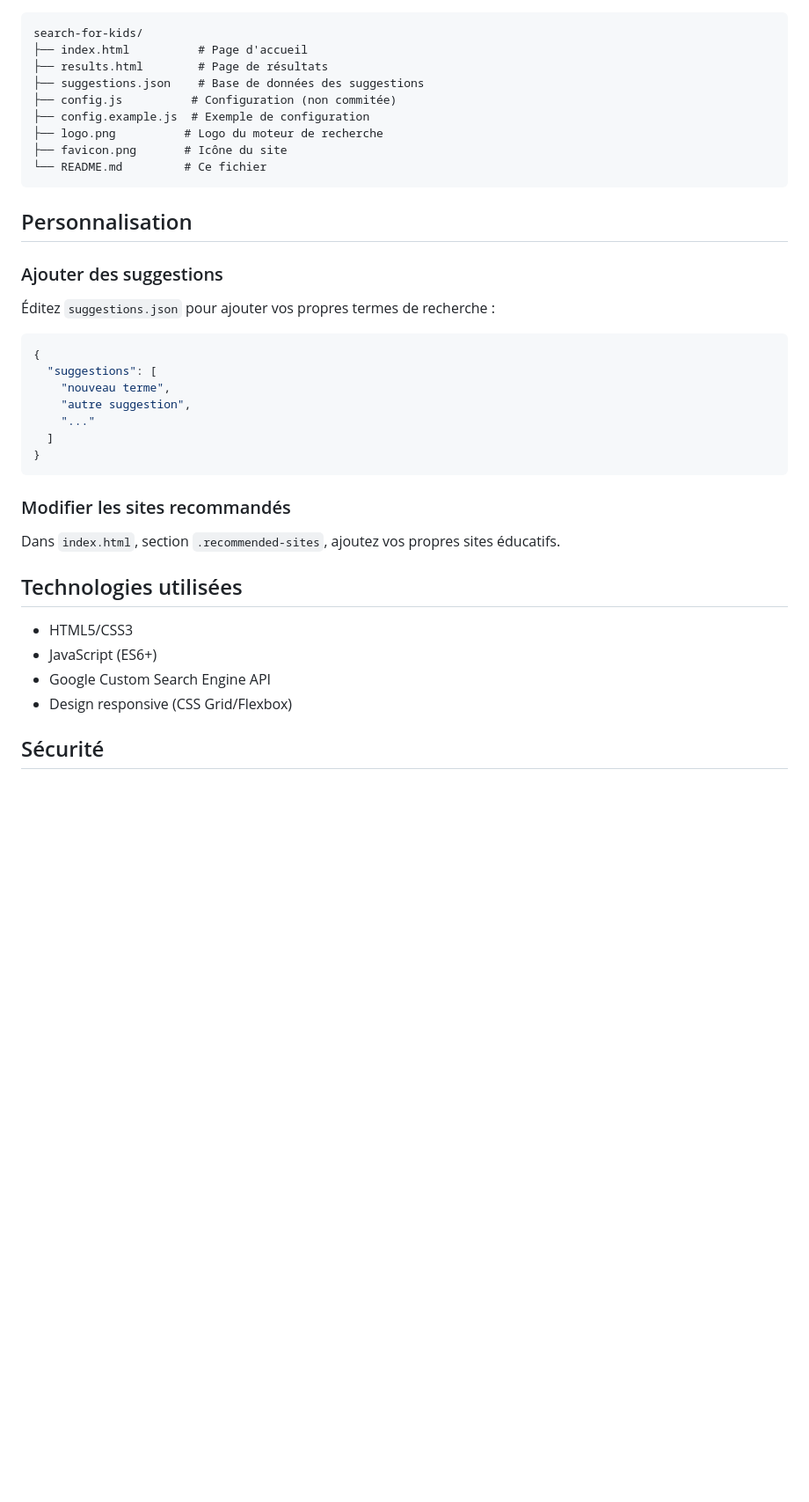
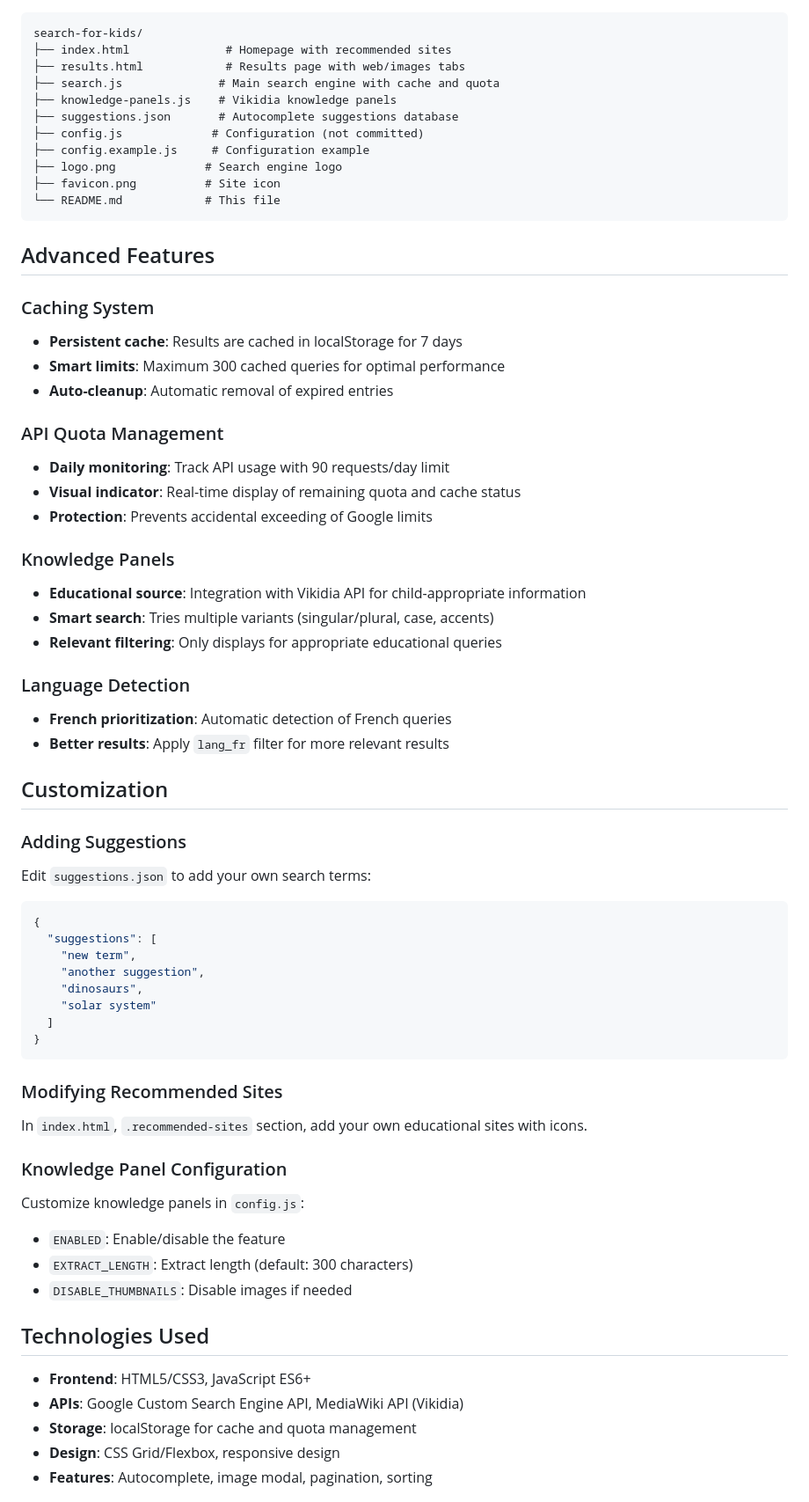
Before and after one commit to laurentftech/kidsearch, a Markdown page: README.md, the part around the change printed below. Shown: that part at 88% size. Drawn GitHub-style; blank space fills up the shorter version.

````diff
--- a/README.md
+++ b/README.md
@@ -54,40 +72,69 @@ Un moteur de recherche sécurisé et éducatif conçu pour les enfants, utilisan
 
 ```
 search-for-kids/
-├── index.html          # Page d'accueil
-├── results.html        # Page de résultats
-├── suggestions.json    # Base de données des suggestions
-├── config.js          # Configuration (non commitée)
-├── config.example.js  # Exemple de configuration
-├── logo.png          # Logo du moteur de recherche
-├── favicon.png       # Icône du site
-└── README.md         # Ce fichier
+├── index.html              # Homepage with recommended sites
+├── results.html            # Results page with web/images tabs
+├── search.js              # Main search engine with cache and quota
+├── knowledge-panels.js    # Vikidia knowledge panels
+├── suggestions.json       # Autocomplete suggestions database
+├── config.js             # Configuration (not committed)
+├── config.example.js     # Configuration example
+├── logo.png             # Search engine logo
+├── favicon.png          # Site icon
+└── README.md            # This file
 ```
 
-## Personnalisation
+## Advanced Features
 
-### Ajouter des suggestions
-Éditez `suggestions.json` pour ajouter vos propres termes de recherche :
+### Caching System
+- **Persistent cache**: Results are cached in localStorage for 7 days
+- **Smart limits**: Maximum 300 cached queries for optimal performance
+- **Auto-cleanup**: Automatic removal of expired entries
+
+### API Quota Management
+- **Daily monitoring**: Track API usage with 90 requests/day limit
+- **Visual indicator**: Real-time display of remaining quota and cache status
+- **Protection**: Prevents accidental exceeding of Google limits
+
+### Knowledge Panels
+- **Educational source**: Integration with Vikidia API for child-appropriate information
+- **Smart search**: Tries multiple variants (singular/plural, case, accents)
+- **Relevant filtering**: Only displays for appropriate educational queries
+
+### Language Detection
+- **French prioritization**: Automatic detection of French queries
+- **Better results**: Apply `lang_fr` filter for more relevant results
+
+## Customization
+
+### Adding Suggestions
+Edit `suggestions.json` to add your own search terms:
 
 ```json
 {
   "suggestions": [
-    "nouveau terme",
-    "autre suggestion",
-    "..."
+    "new term",
+    "another suggestion",
+    "dinosaurs",
+    "solar system"
   ]
 }
 ```
 
-### Modifier les sites recommandés
-Dans `index.html`, section `.recommended-sites`, ajoutez vos propres sites éducatifs.
+### Modifying Recommended Sites
+In `index.html`, `.recommended-sites` section, add your own educational sites with icons.
 
-## Technologies utilisées
+### Knowledge Panel Configuration
+Customize knowledge panels in `config.js`:
+- `ENABLED`: Enable/disable the feature
+- `EXTRACT_LENGTH`: Extract length (default: 300 characters)
+- `DISABLE_THUMBNAILS`: Disable images if needed
 
-- HTML5/CSS3
-- JavaScript (ES6+)
-- Google Custom Search Engine API
-- Design responsive (CSS Grid/Flexbox)
+## Technologies Used
 
-## Sécurité
+- **Frontend**: HTML5/CSS3, JavaScript ES6+
+- **APIs**: Google Custom Search Engine API, MediaWiki API (Vikidia)
+- **Storage**: localStorage for cache and quota management
+- **Design**: CSS Grid/Flexbox, responsive design
+- **Features**: Autocomplete, image modal, pagination, sorting
 
````
Also changed, not shown: other parts of README.md (+86 -34 lines), README-fr.md (added, +194 -0 lines).
